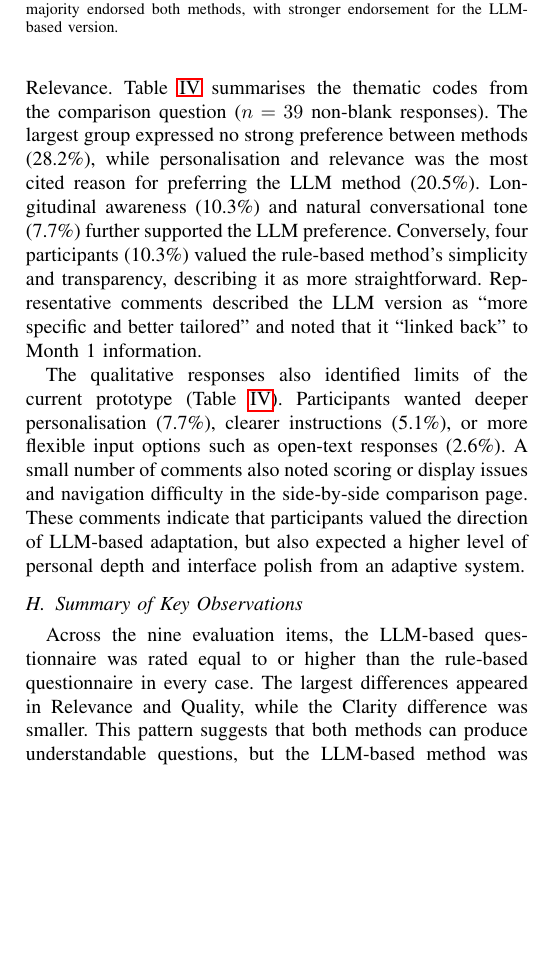
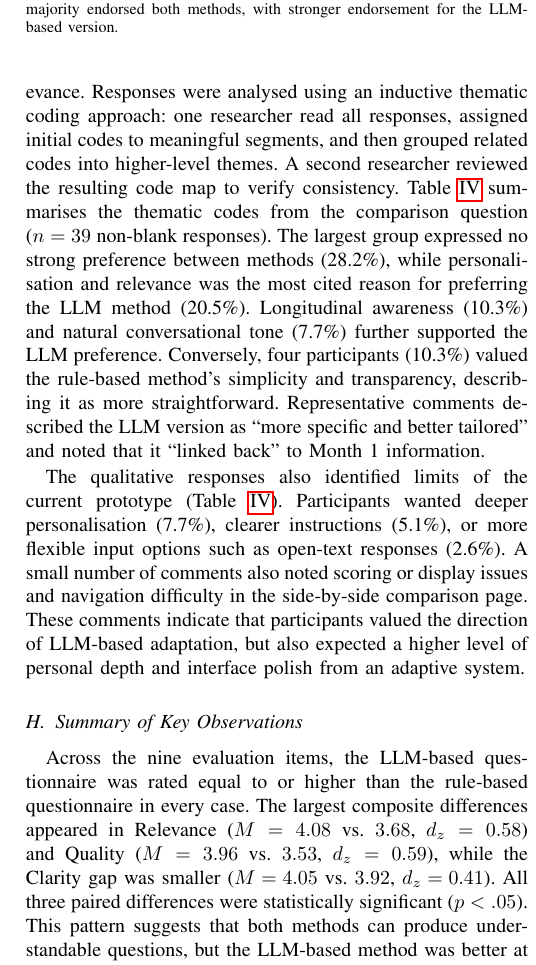
Before and after one commit to JayReeMarine/FWG-Adaptive-Assessments, a LaTeX paper (academic_paper/ENG_FIT_4701_2.tex): part of one column of page 10 of 12 before the commit and part of one column of page 10 of 13 after it, cut so that both start at the same text, the shorter picture padded with empty space. Compiled offline with pdfLaTeX.

Commit message:
applied qualitative

```diff
--- a/academic_paper/ENG_FIT_4701_2.tex
+++ b/academic_paper/ENG_FIT_4701_2.tex
@@ -954,7 +954,11 @@ prior history. Figure~\ref{fig:satisfaction} illustrates the distribution.
 %         User control/flexibility        1  (2.6%)
 
 The open-ended responses helped explain why the LLM-based method was rated
-more favourably, particularly in Relevance. Table~\ref{tab:qual_preference}
+more favourably, particularly in Relevance. Responses were analysed using
+an inductive thematic coding approach: one researcher read all responses,
+assigned initial codes to meaningful segments, and then grouped related
+codes into higher-level themes. A second researcher reviewed the resulting
+code map to verify consistency. Table~\ref{tab:qual_preference}
 summarises the thematic codes from the comparison question ($n=39$
 non-blank responses). The largest group expressed no strong preference between
 methods (28.2\%), while personalisation and relevance was the most cited reason
@@ -1026,8 +1030,10 @@ Clearer instructions        & 1 &  7.7 & ``More guidance for the process'' \\
 
 Across the nine evaluation items, the LLM-based questionnaire was rated equal
 to or higher than the rule-based questionnaire in every case. The largest
-differences appeared in Relevance and Quality, while the Clarity difference was
-smaller. This pattern suggests that both methods can produce understandable
+composite differences appeared in Relevance ($M=4.08$ vs.\ $3.68$,
+$d_z=0.58$) and Quality ($M=3.96$ vs.\ $3.53$, $d_z=0.59$), while the
+Clarity gap was smaller ($M=4.05$ vs.\ $3.92$, $d_z=0.41$). All three
+paired differences were statistically significant ($p<.05$). This pattern suggests that both methods can produce understandable
 questions, but the LLM-based method was better at making those questions feel
 connected to Sophie's profile and previous-month condition. The qualitative
 themes converged with this interpretation: participants most often praised the
```
Also changed, not shown: academic_paper/ENG_FIT_4701_2.pdf.
